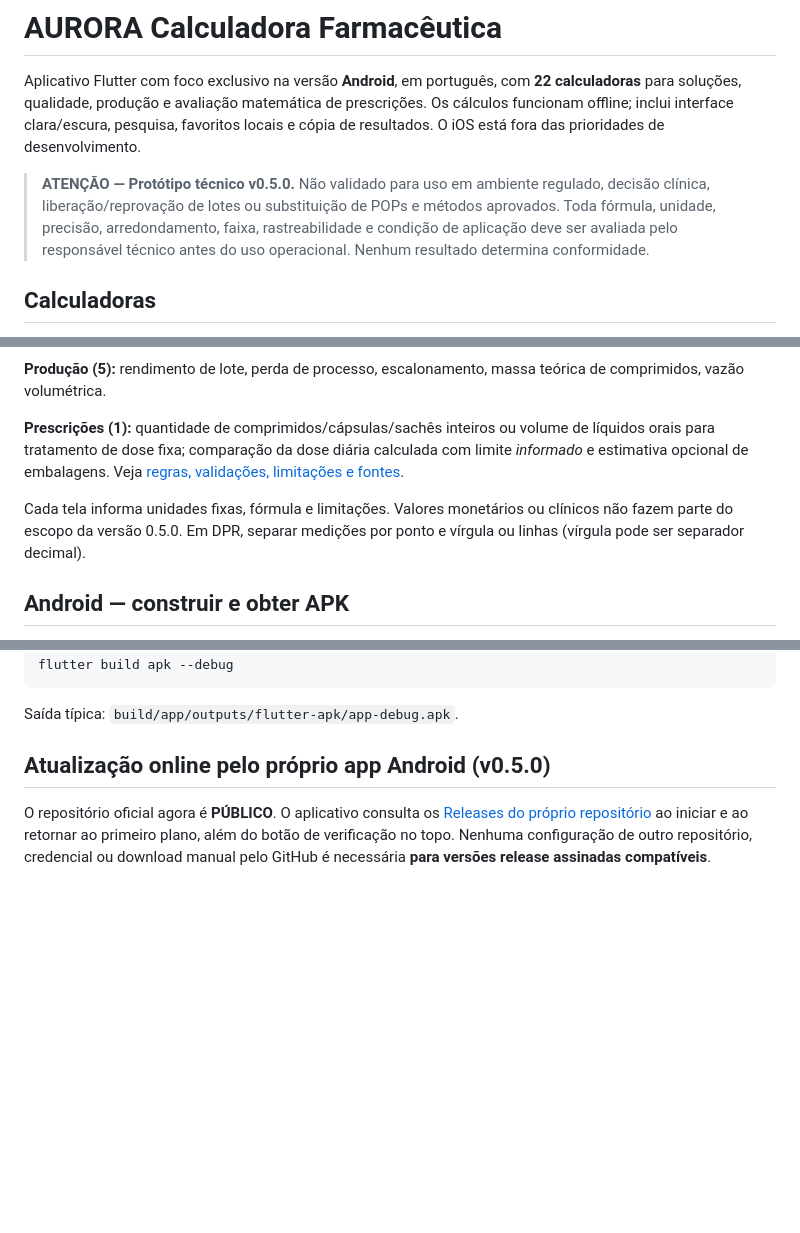
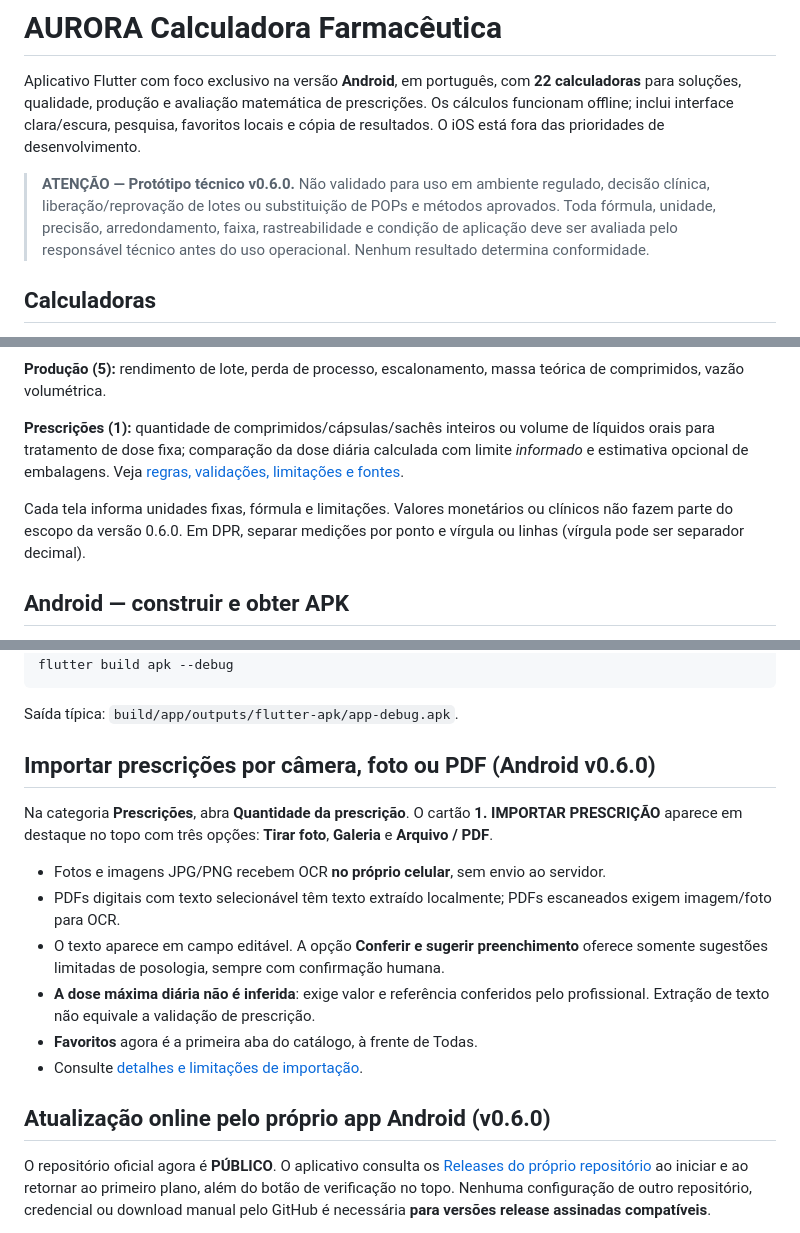
Before and after one commit to fabriciomatosqa/Aurora-calculadorafarmaceutica, a Markdown page: README.md, 3 parts joined by grey strips. Rendered like a GitHub page; blank space fills up the shorter version.

Commit message:
docs(android): v0.6, importação clara de receitas e Favoritos primeiro

```diff
--- a/README.md
+++ b/README.md
@@ -2,7 +2,7 @@
 
 Aplicativo Flutter com foco exclusivo na versão **Android**, em português, com **22 calculadoras** para soluções, qualidade, produção e avaliação matemática de prescrições. Os cálculos funcionam offline; inclui interface clara/escura, pesquisa, favoritos locais e cópia de resultados. O iOS está fora das prioridades de desenvolvimento.
 
-> **ATENÇÃO — Protótipo técnico v0.5.0.** Não validado para uso em ambiente regulado, decisão clínica, liberação/reprovação de lotes ou substituição de POPs e métodos aprovados. Toda fórmula, unidade, precisão, arredondamento, faixa, rastreabilidade e condição de aplicação deve ser avaliada pelo responsável técnico antes do uso operacional. Nenhum resultado determina conformidade.
+> **ATENÇÃO — Protótipo técnico v0.6.0.** Não validado para uso em ambiente regulado, decisão clínica, liberação/reprovação de lotes ou substituição de POPs e métodos aprovados. Toda fórmula, unidade, precisão, arredondamento, faixa, rastreabilidade e condição de aplicação deve ser avaliada pelo responsável técnico antes do uso operacional. Nenhum resultado determina conformidade.
 
 ## Calculadoras
 
@@ -14,7 +14,7 @@ Aplicativo Flutter com foco exclusivo na versão **Android**, em português, com
 
 **Prescrições (1):** quantidade de comprimidos/cápsulas/sachês inteiros ou volume de líquidos orais para tratamento de dose fixa; comparação da dose diária calculada com limite *informado* e estimativa opcional de embalagens. Veja [regras, validações, limitações e fontes](docs/PRESCRICOES.md).
 
-Cada tela informa unidades fixas, fórmula e limitações. Valores monetários ou clínicos não fazem parte do escopo da versão 0.5.0. Em DPR, separar medições por ponto e vírgula ou linhas (vírgula pode ser separador decimal).
+Cada tela informa unidades fixas, fórmula e limitações. Valores monetários ou clínicos não fazem parte do escopo da versão 0.6.0. Em DPR, separar medições por ponto e vírgula ou linhas (vírgula pode ser separador decimal).
 
 ## Android — construir e obter APK
 
@@ -35,7 +35,18 @@ flutter build apk --debug
 
 Saída típica: `build/app/outputs/flutter-apk/app-debug.apk`.
 
-## Atualização online pelo próprio app Android (v0.5.0)
+## Importar prescrições por câmera, foto ou PDF (Android v0.6.0)
+
+Na categoria **Prescrições**, abra **Quantidade da prescrição**. O cartão **1. IMPORTAR PRESCRIÇÃO** aparece em destaque no topo com três opções: **Tirar foto**, **Galeria** e **Arquivo / PDF**.
+
+- Fotos e imagens JPG/PNG recebem OCR **no próprio celular**, sem envio ao servidor.
+- PDFs digitais com texto selecionável têm texto extraído localmente; PDFs escaneados exigem imagem/foto para OCR.
+- O texto aparece em campo editável. A opção **Conferir e sugerir preenchimento** oferece somente sugestões limitadas de posologia, sempre com confirmação humana.
+- **A dose máxima diária não é inferida**: exige valor e referência conferidos pelo profissional. Extração de texto não equivale a validação de prescrição.
+- **Favoritos** agora é a primeira aba do catálogo, à frente de Todas.
+- Consulte [detalhes e limitações de importação](docs/PRESCRICOES.md).
+
+## Atualização online pelo próprio app Android (v0.6.0)
 
 O repositório oficial agora é **PÚBLICO**. O aplicativo consulta os [Releases do próprio repositório](https://github.com/fabriciomatosqa/Aurora-calculadorafarmaceutica/releases) ao iniciar e ao retornar ao primeiro plano, além do botão de verificação no topo. Nenhuma configuração de outro repositório, credencial ou download manual pelo GitHub é necessária **para versões release assinadas compatíveis**.
 
```
